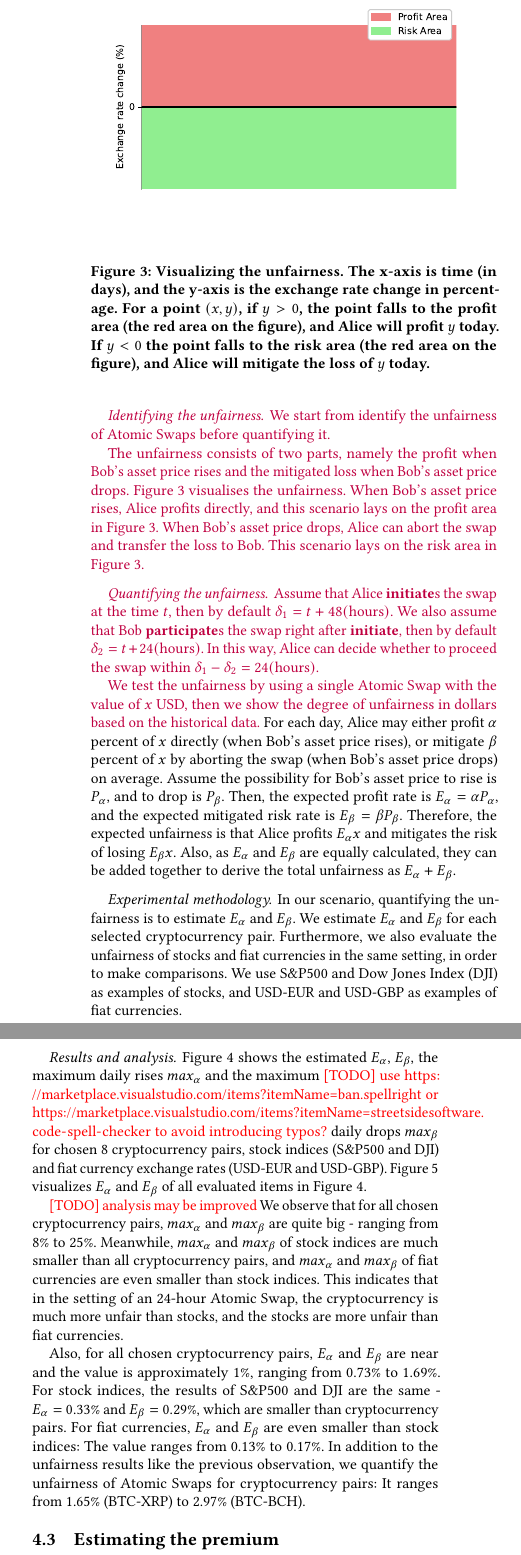
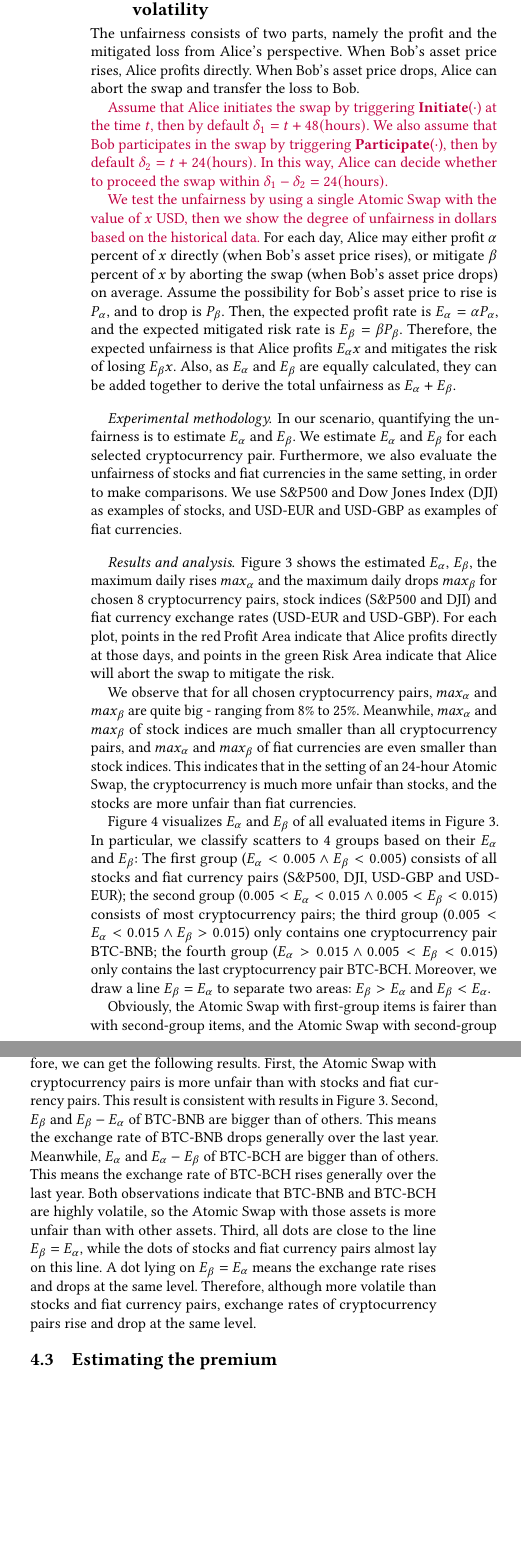
Before and after one commit to DEX-ware/fair-atomic-swap, a LaTeX paper (paper/main.tex, which reads paper/sections/4evaluation.tex): two parts of the columns of page 6 of 16 before the commit and two parts of the columns of page 6 of 15 after it, joined at a grey line, cut at the place of the change, the shorter picture padded with empty space. Compiled offline with pdfLaTeX.

Commit message:
fix analysis

```diff
--- a/paper/sections/4evaluation.tex
+++ b/paper/sections/4evaluation.tex
@@ -25,29 +25,13 @@ All experiments run on a MacBook Pro with a 2.2 GHz Intel Core i7 Processor, a 1
 \subsection{Quantifying the unfairness by market volatility}
 \label{subsec:volatility_analysis}
 
-\begin{figure}
-    \centering
-    \includegraphics[width=\linewidth]{unfair_diagram.eps}
-    \caption{Visualizing the unfairness. The x-axis is time (in days), and the y-axis is the exchange rate change in percentage. For a point $(x, y)$, if $y > 0$, the point falls to the profit area (the red area on the figure), and Alice will profit $y$ today. If $y < 0$ the point falls to the risk area (the red area on the figure), and Alice will mitigate the loss of $y$ today.}
-    \label{fig:unfair_diagram}
-\end{figure}
-
+The unfairness consists of two parts, namely the profit and the mitigated loss from Alice's perspective.
+When Bob's asset price rises, Alice profits directly.
+When Bob's asset price drops, Alice can abort the swap and transfer the loss to Bob.
 
 \MOD{
-\paragraph{Identifying the unfairness.}
-We start from identify the unfairness of Atomic Swaps before quantifying it.
-
-The unfairness consists of two parts, namely the profit when Bob's asset price rises and the mitigated loss when Bob's asset price drops.
-Figure~\ref{fig:unfair_diagram} visualises the unfairness.
-When Bob's asset price rises, Alice profits directly, and this scenario lays on the profit area in Figure~\ref{fig:unfair_diagram}.
-When Bob's asset price drops, Alice can abort the swap and transfer the loss to Bob. This scenario lays on the risk area in Figure~\ref{fig:unfair_diagram}.
-}
-
-\paragraph{Quantifying the unfairness.}
-
-\MOD{
-Assume that Alice \textbf{initiate}s the swap at the time $t$, then by default $\delta_1 = t + 48 (\text{hours})$.
-We also assume that Bob \textbf{participate}s the swap right after \textbf{initiate}, then by default $\delta_2 = t + 24 (\text{hours})$.
+Assume that Alice initiates the swap by triggering \textbf{Initiate}($\cdot$) at the time $t$, then by default $\delta_1 = t + 48 (\text{hours})$.
+We also assume that Bob participates in the swap by triggering \textbf{Participate}($\cdot$), then by default $\delta_2 = t + 24 (\text{hours})$.
 In this way, Alice can decide whether to proceed the swap within $ \delta_1 - \delta_2 = 24 (\text{hours})$.
 }
 
@@ -80,22 +64,34 @@ We use S\&P500 and Dow Jones Index (DJI) as examples of stocks, and USD-EUR and
     \label{fig:vol_scatter}
 \end{figure}
 
-Figure~\ref{fig:volatility_analysis} shows the estimated $E_\alpha$, $E_\beta$, the maximum daily rises $max_\alpha$ and the maximum \TODO{use \url{https://marketplace.visualstudio.com/items?itemName=ban.spellright} or \url{https://marketplace.visualstudio.com/items?itemName=streetsidesoftware.code-spell-checker} to avoid introducing typos?} daily drops $max_\beta$ for chosen 8 cryptocurrency pairs, stock indices (S\&P500 and DJI) and fiat currency exchange rates (USD-EUR and USD-GBP).
-Figure~\ref{fig:vol_scatter} visualizes $E_\alpha$ and $E_\beta$ of all evaluated items in Figure~\ref{fig:volatility_analysis}.
+% line analysis
+Figure~\ref{fig:volatility_analysis} shows the estimated $E_\alpha$, $E_\beta$, the maximum daily rises $max_\alpha$ and the maximum daily drops $max_\beta$ for chosen 8 cryptocurrency pairs, stock indices (S\&P500 and DJI) and fiat currency exchange rates (USD-EUR and USD-GBP).
+For each plot, points in the red Profit Area indicate that Alice profits directly at those days, and points in the green Risk Area indicate that Alice will abort the swap to mitigate the risk.
 
-\TODO{analysis may be improved}
 We observe that for all chosen cryptocurrency pairs, $max_\alpha$ and $max_\beta$ are quite big - ranging from 8\% to 25\%.
 Meanwhile, $max_\alpha$ and $max_\beta$ of stock indices are much smaller than all cryptocurrency pairs,
 and $max_\alpha$ and $max_\beta$ of fiat currencies are even smaller than stock indices.
 This indicates that in the setting of an 24-hour Atomic Swap, the cryptocurrency is much more unfair than stocks, and the stocks are more unfair than fiat currencies.
 
-Also, for all chosen cryptocurrency pairs, $E_{\alpha}$ and $E_{\beta}$ are near and the value is approximately 1\%, ranging from 0.73\% to 1.69\%.
-For stock indices, the results of S\&P500 and DJI are the same - $E_\alpha = 0.33\%$ and $E_\beta = 0.29\%$, which are smaller than cryptocurrency pairs.
-For fiat currencies, $E_\alpha$ and $E_\beta$ are even smaller than stock indices: The value ranges from 0.13\% to 0.17\%.
-In addition to the unfairness results like the previous observation, we quantify the unfairness of Atomic Swaps for cryptocurrency pairs: It ranges from  1.65\% (BTC-XRP) to 2.97\% (BTC-BCH).
 
+% scatter results and analysis
+Figure~\ref{fig:vol_scatter} visualizes $E_\alpha$ and $E_\beta$ of all evaluated items in Figure~\ref{fig:volatility_analysis}.
+In particular, we classify scatters to 4 groups based on their $E_\alpha$ and $E_\beta$:
+The first group ($E_\alpha < 0.005 \wedge E_\beta < 0.005$) consists of all stocks and fiat currency pairs (S\&P500, DJI, USD-GBP and USD-EUR);
+the second group ($0.005 < E_\alpha < 0.015 \wedge 0.005 < E_\beta < 0.015$) consists of most cryptocurrency pairs;
+the third group ($0.005 < E_\alpha < 0.015 \wedge E_\beta > 0.015$) only contains one cryptocurrency pair BTC-BNB;
+the fourth group ($E_\alpha > 0.015 \wedge 0.005 < E_\beta < 0.015$) only contains the last cryptocurrency pair BTC-BCH.
+Moreover, we draw a line $E_\beta = E_\alpha$ to separate two areas: $E_\beta > E_\alpha$ and $E_\beta < E_\alpha$.
 
-
+Obviously, the Atomic Swap with first-group items is fairer than with second-group items, and the Atomic Swap with second-group items is fair than with third-group and fourth-group items.
+Therefore, we can get the following results.
+First, the Atomic Swap with cryptocurrency pairs is more unfair than with stocks and fiat currency pairs. This result is consistent with results in Figure~\ref{fig:volatility_analysis}.
+Second, $E_\beta$ and $E_\beta - E_\alpha$ of BTC-BNB are bigger than of others. This means the exchange rate of BTC-BNB drops generally over the last year.
+Meanwhile, $E_\alpha$ and $E_\alpha - E_\beta$ of BTC-BCH are bigger than of others. This means the exchange rate of BTC-BCH rises generally over the last year.
+Both observations indicate that BTC-BNB and BTC-BCH are highly volatile, so the Atomic Swap with those assets is more unfair than with other assets.
+Third, all dots are close to the line $E_\beta = E_\alpha$, while the dots of stocks and fiat currency pairs almost lay on this line.
+A dot lying on $E_\beta = E_\alpha$ means the exchange rate rises and drops at the same level.
+Therefore, although more volatile than stocks and fiat currency pairs, exchange rates of cryptocurrency pairs rise and drop at the same level.
 
 
 
```
Also changed, not shown: paper/sections/3formalization.tex (+2 -9 lines), paper/figs/premium_pricing_result.eps, paper/figs/unfair_diagram.eps, paper/figs/vol_scatter.eps, 1 other file.
